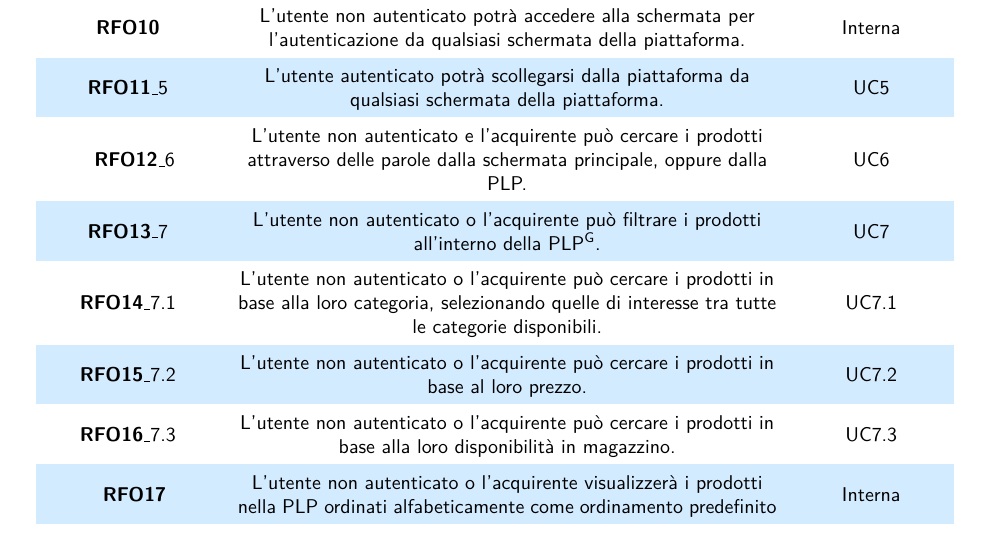
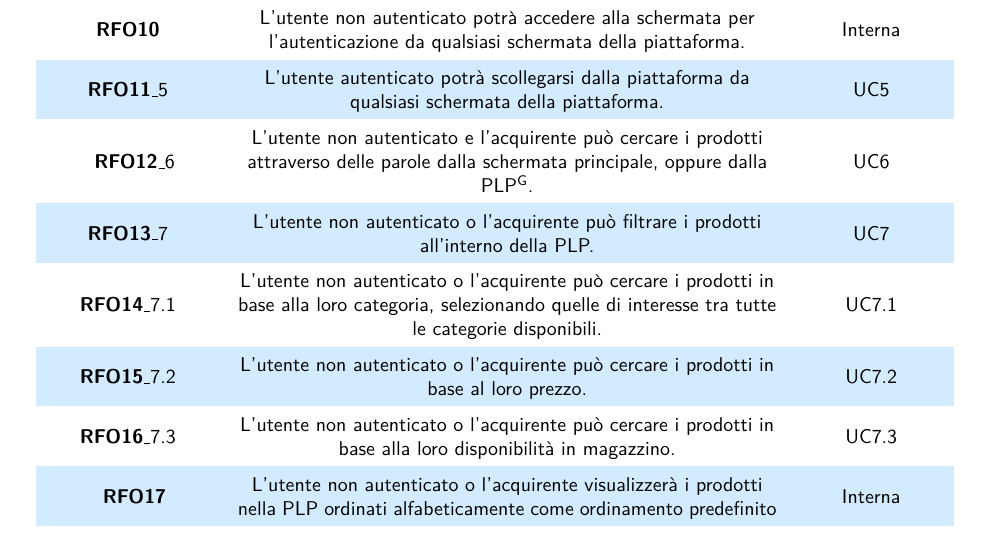
Before and after one commit to NotOnlyStudents/Documentazione, a LaTeX document (DocumentiPubblici/AnalisiDeiRequisiti/AnalisiDeiRequisiti_v1.14.tex, which reads DocumentiPubblici/AnalisiDeiRequisiti/Sezioni/Requisiti/Funzionali/RequisitiAcquirente/RequisitiRicercaDeiProdotti.tex): part of page 75 of 92, cut so that both start at the same text. Compiled offline with pdfLaTeX.

Commit message:
Aggiunto glo requisiti

```diff
--- a/DocumentiPubblici/AnalisiDeiRequisiti/Sezioni/Requisiti/Funzionali/RequisitiAcquirente/RequisitiRicercaDeiProdotti.tex
+++ b/DocumentiPubblici/AnalisiDeiRequisiti/Sezioni/Requisiti/Funzionali/RequisitiAcquirente/RequisitiRicercaDeiProdotti.tex
@@ -1,6 +1,6 @@
-\rfun{O}{\ref{ricerca-prodotti-acquirente}} & L'utente non autenticato e l'acquirente può cercare i prodotti attraverso delle parole dalla schermata principale, oppure dalla PLP. & UC\ref{ricerca-prodotti-acquirente} \\
+\rfun{O}{\ref{ricerca-prodotti-acquirente}} & L'utente non autenticato e l'acquirente può cercare i prodotti attraverso delle parole dalla schermata principale, oppure dalla \glo{PLP}. & UC\ref{ricerca-prodotti-acquirente} \\
 
-\rfun{O}{\ref{filtro-prodotti-acquirente}} & L'utente non autenticato o l'acquirente può filtrare i prodotti all'interno della \glo{PLP}. & UC\ref{filtro-prodotti-acquirente} \\
+\rfun{O}{\ref{filtro-prodotti-acquirente}} & L'utente non autenticato o l'acquirente può filtrare i prodotti all'interno della PLP. & UC\ref{filtro-prodotti-acquirente} \\
 
 \rfun{O}{\ref{filtro-prodotti-acquirente.categoria}} & L'utente non autenticato o l'acquirente può cercare i prodotti in base alla loro categoria, selezionando quelle di interesse tra tutte le categorie disponibili. & UC\ref{filtro-prodotti-acquirente.categoria} \\
 
```
